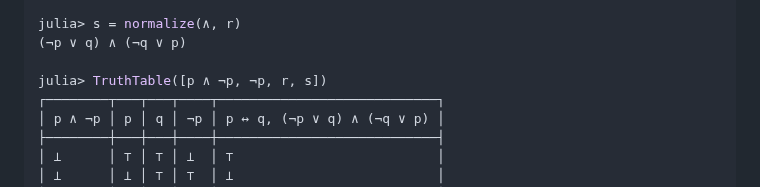
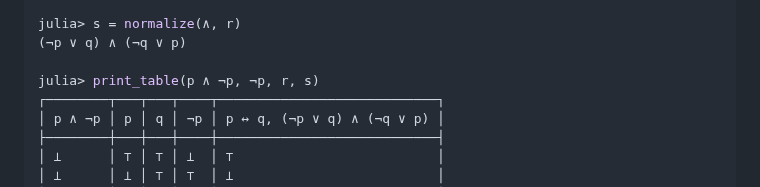
Before and after one commit to jakobjpeters/PAndQ.jl, a Markdown page: README.md, the part around the change. Drawn GitHub-style.

Commit message:
Regenerate `README.md`

```diff
--- a/README.md
+++ b/README.md
@@ -104,7 +104,7 @@ true
 julia> s = normalize(∧, r)
 (¬p ∨ q) ∧ (¬q ∨ p)
 
-julia> TruthTable([p ∧ ¬p, ¬p, r, s])
+julia> print_table(p ∧ ¬p, ¬p, r, s)
 ┌────────┬───┬───┬────┬────────────────────────────┐
 │ p ∧ ¬p │ p │ q │ ¬p │ p ↔ q, (¬p ∨ q) ∧ (¬q ∨ p) │
 ├────────┼───┼───┼────┼────────────────────────────┤
```
